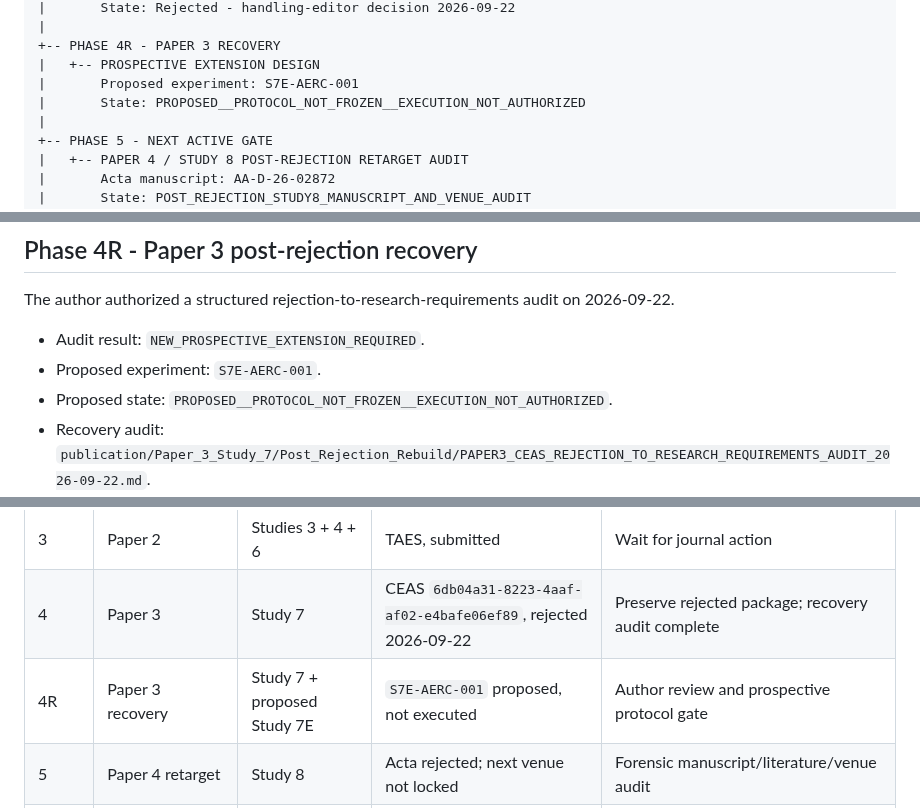
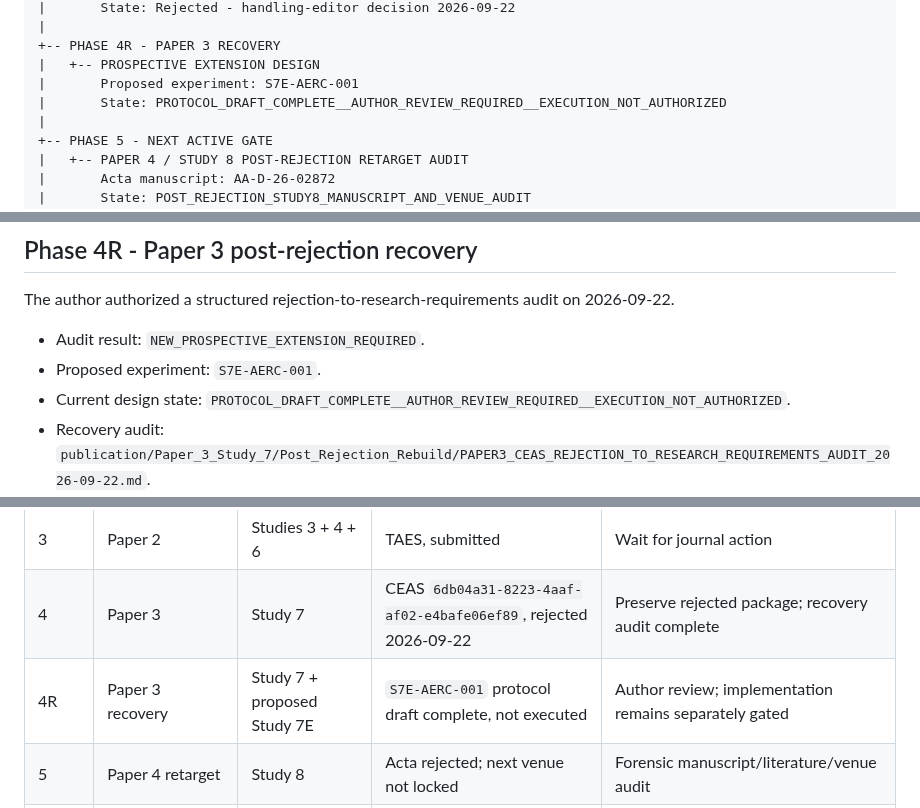
Before and after one commit to Zartharas/mission-aware-satellite-cyber-recovery, a Markdown page: docs/PUBLICATION_PHASE_MAP.md, 3 parts joined by grey strips. Drawn GitHub-style.

Commit message:
Advance publication phase map to S7E protocol review

```diff
--- a/docs/PUBLICATION_PHASE_MAP.md
+++ b/docs/PUBLICATION_PHASE_MAP.md
@@ -44,7 +44,7 @@ MISSION-AWARE SATELLITE CYBER RECOVERY PROGRAM
 +-- PHASE 4R - PAPER 3 RECOVERY
 |   +-- PROSPECTIVE EXTENSION DESIGN
 |       Proposed experiment: S7E-AERC-001
-|       State: PROPOSED__PROTOCOL_NOT_FROZEN__EXECUTION_NOT_AUTHORIZED
+|       State: PROTOCOL_DRAFT_COMPLETE__AUTHOR_REVIEW_REQUIRED__EXECUTION_NOT_AUTHORIZED
 |
 +-- PHASE 5 - NEXT ACTIVE GATE
 |   +-- PAPER 4 / STUDY 8 POST-REJECTION RETARGET AUDIT
@@ -116,7 +116,7 @@ The author authorized a structured rejection-to-research-requirements audit on 2
 
 - Audit result: `NEW_PROSPECTIVE_EXTENSION_REQUIRED`.
 - Proposed experiment: `S7E-AERC-001`.
-- Proposed state: `PROPOSED__PROTOCOL_NOT_FROZEN__EXECUTION_NOT_AUTHORIZED`.
+- Current design state: `PROTOCOL_DRAFT_COMPLETE__AUTHOR_REVIEW_REQUIRED__EXECUTION_NOT_AUTHORIZED`.
 - Recovery audit: `publication/Paper_3_Study_7/Post_Rejection_Rebuild/PAPER3_CEAS_REJECTION_TO_RESEARCH_REQUIREMENTS_AUDIT_2026-09-22.md`.
 - Proposal: `publication/Paper_3_Study_7/Post_Rejection_Rebuild/STUDY7E_AERC_PROSPECTIVE_EXTENSION_PROPOSAL_2026-09-22.md`.
 
@@ -177,6 +177,6 @@ Study 5 remains a portability/external-validity boundary study and must not be m
 | 2 | Paper 4 | Study 8 | Acta `AA-D-26-02872`, rejected | Post-rejection forensic manuscript/venue audit before retargeting |
 | 3 | Paper 2 | Studies 3 + 4 + 6 | TAES, submitted | Wait for journal action |
 | 4 | Paper 3 | Study 7 | CEAS `6db04a31-8223-4aaf-af02-e4bafe06ef89`, rejected 2026-09-22 | Preserve rejected package; recovery audit complete |
-| 4R | Paper 3 recovery | Study 7 + proposed Study 7E | `S7E-AERC-001` proposed, not executed | Author review and prospective protocol gate |
+| 4R | Paper 3 recovery | Study 7 + proposed Study 7E | `S7E-AERC-001` protocol draft complete, not executed | Author review; implementation remains separately gated |
 | 5 | Paper 4 retarget | Study 8 | Acta rejected; next venue not locked | Forensic manuscript/literature/venue audit |
 | 6 | Next independent candidate | Remaining eligible studies | Deferred while Paper-4 retarget audit is active | Resume read-only candidate audit later |
```
